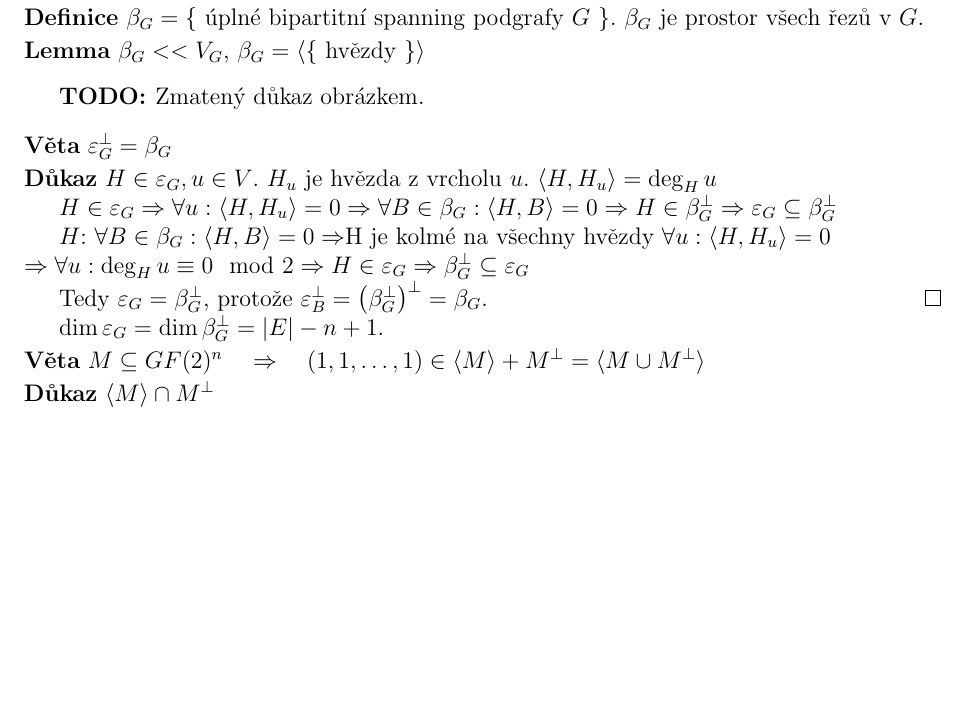
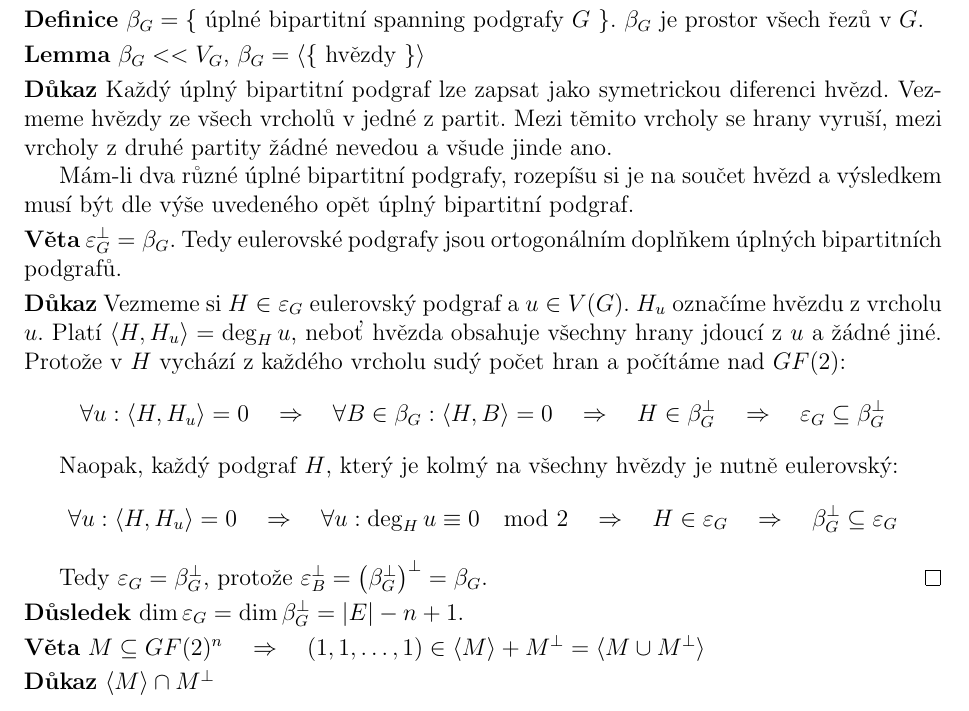
Before and after one commit to Krakonos/poznamky-mff, a LaTeX document (Linearni Algebra v Kombinatorice/poznamky.tex): part of page 7 of 18 before the commit and part of page 7 of 19 after it, cut so that both start at the same text, the shorter picture padded with empty space. Compiled offline with pdfLaTeX.

Commit message:
Úprava věty o eulerovských podgrafech a řezech.

```diff
--- a/Linearni Algebra v Kombinatorice/poznamky.tex
+++ b/Linearni Algebra v Kombinatorice/poznamky.tex
@@ -282,27 +282,36 @@ prostor všech řezů v $G$.
 
 \lm $\beta_G << V_G$, $\beta_G = \langle\{$ hvězdy $\}\rangle$
 
-\bigskip
-\todo Zmatený důkaz obrázkem.
-\bigskip
+\dk Každý úplný bipartitní podgraf lze zapsat jako symetrickou diferenci hvězd.
+Vezmeme hvězdy ze všech vrcholů v jedné z partit. Mezi těmito vrcholy se hrany
+vyruší, mezi vrcholy z druhé partity žádné nevedou a všude jinde ano.
 
+Mám-li dva různé úplné bipartitní podgrafy, rozepíšu si je na součet hvězd a
+výsledkem musí být dle výše uvedeného opět úplný bipartitní podgraf.
 
-\vt $\varepsilon_G^\bot = \beta_G$
+\vt $\varepsilon_G^\bot = \beta_G$. Tedy eulerovské podgrafy jsou ortogonálním
+doplňkem úplných bipartitních podgrafů.
 
-\dk $H \in \varepsilon_G, u \in V$. $H_u$ je hvězda z vrcholu $u$. $\sk{H,H_u} = \deg_H u$
+\dk Vezmeme si $H \in \varepsilon_G$ eulerovský podgraf a $u \in V(G)$. $H_u$
+označíme hvězdu z vrcholu $u$. Platí $\sk{H,H_u} = \deg_H u$, neboť hvězda
+obsahuje všechny hrany jdoucí z $u$ a žádné jiné. Protože v $H$ vychází z
+každého vrcholu sudý počet hran a počítáme nad $GF(2)$:
+\begin{align*}
+\forall u: \sk{H,H_u} = 0 \quad\Rightarrow\quad \forall B\in \beta_G: \sk{H,B} = 0 \quad\Rightarrow\quad H \in \beta_G^\bot \quad\Rightarrow\quad \varepsilon_G \subseteq \beta_G^\bot
+\end{align*}
 
-$H \in \varepsilon_G \Rightarrow \forall u: \sk{H,H_u} = 0 \Rightarrow \forall B\in \beta_G: \sk{H,B} = 0 \Rightarrow H \in \beta_G^\bot \Rightarrow \varepsilon_G \subseteq \beta_G^\bot$
-
-$H$: $\forall B\in \beta_G: \sk{H,B} = 0 \Rightarrow $H je kolmé na všechny hvězdy $\forall u: \sk{H,H_u} = 0$ \\ $\Rightarrow \forall u: \deg_H u \equiv 0 \mod 2 \Rightarrow H \in \varepsilon_G \Rightarrow \beta_G^\bot \subseteq \varepsilon_G$
+Naopak, každý podgraf $H$, který je kolmý na všechny hvězdy je nutně eulerovský:
+\begin{align*}
+\forall u: \sk{H,H_u} = 0 \quad\Rightarrow\quad \forall u: \deg_H u \equiv 0 \mod 2 \quad\Rightarrow\quad H \in \varepsilon_G \quad\Rightarrow\quad \beta_G^\bot \subseteq \varepsilon_G
+\end{align*}
 
 Tedy $\varepsilon_G = \beta_G^\bot$, protože $\varepsilon_B^\bot = {\left(\beta_G^\bot\right)}^\bot = \beta_G$.
 \qed
 
-$\dim \varepsilon_G = \dim \beta_G^\bot = |E| - n + 1$.
+\dsl $\dim \varepsilon_G = \dim \beta_G^\bot = |E| - n + 1$.
 
 
 \vt $M \subseteq GF(2)^n \quad\Rightarrow\quad (1,1,\dots,1) \in \sk M + M^\bot = \sk{M\cup M^\bot}$
 
 \dk $\sk M \cap M^\bot$
 \begin{enumerate}
-\item[(a)] $\dim(\sk M + M^\bot) = 0 \quad\Rightarrow\quad \dim(\sk M + M^\bot) = k+n-k = n \Rightarrow \sk M + M^\bot = GF(2)^n \Rightarrow (1,1,\dots,1)\in \sk M + M^\bot$
```
Also changed, not shown: Linearni Algebra v Kombinatorice/poznamky.tex (3 more changed lines).
